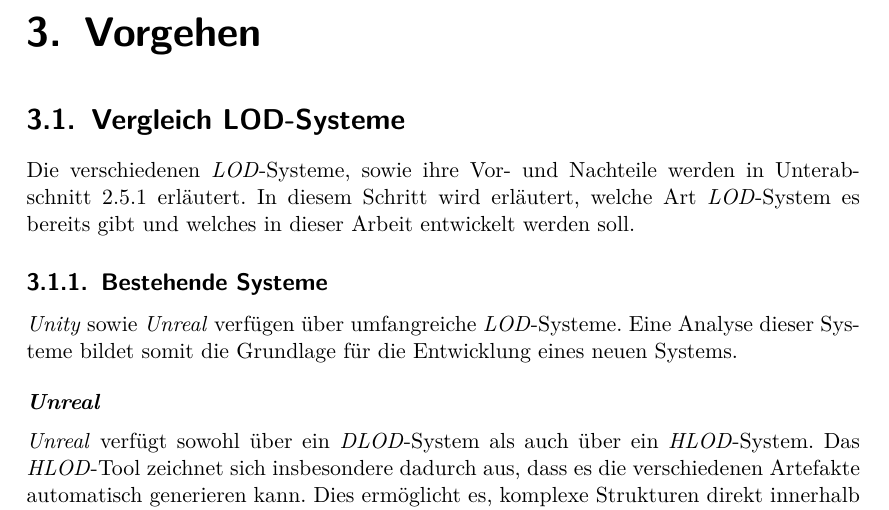
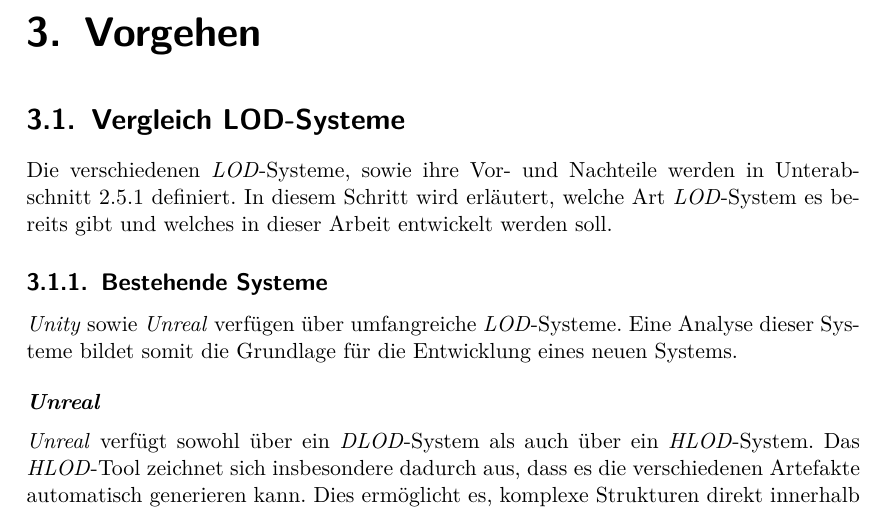
Before and after one commit to kreativwebdesign/lode, a LaTeX document (documentation/report/doc.tex, which reads documentation/report/parts/vorgehen_methoden.tex): part of page 28 of 88, cut so that both start at the same text. Compiled offline with pdfLaTeX; a missing bibliography style is replaced by a similar one.

Commit message:
rephrase

```diff
--- a/documentation/report/parts/vorgehen_methoden.tex
+++ b/documentation/report/parts/vorgehen_methoden.tex
@@ -7,7 +7,7 @@
 % !TEX encoding = UTF-8 Unicode
 % !TEX root = ../doc.tex
 \section{Vergleich LOD-Systeme}
-Die verschiedenen \e{LOD}-Systeme, sowie ihre Vor- und Nachteile werden in \autoref{chap:differentLodApproaches} erläutert. In diesem Schritt wird erläutert, welche Art \e{LOD}-System es bereits gibt und welches in dieser Arbeit entwickelt werden soll.
+Die verschiedenen \e{LOD}-Systeme, sowie ihre Vor- und Nachteile werden in \autoref{chap:differentLodApproaches} definiert. In diesem Schritt wird erläutert, welche Art \e{LOD}-System es bereits gibt und welches in dieser Arbeit entwickelt werden soll.
 
 \subsection{Bestehende Systeme}
 \label{chap:existingSolutions}
```
